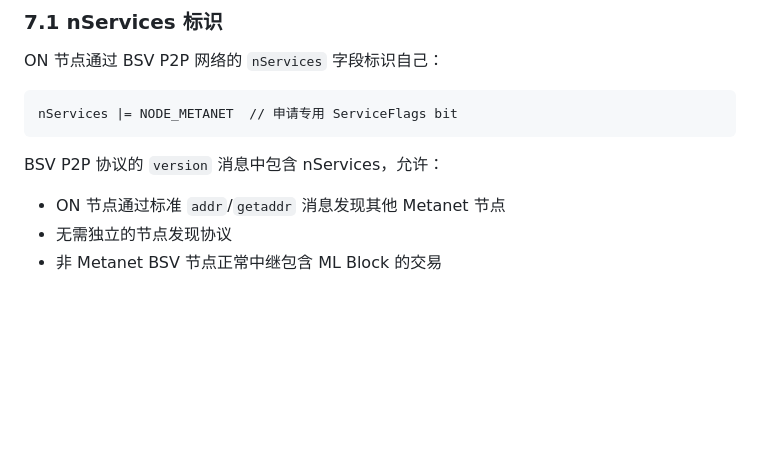
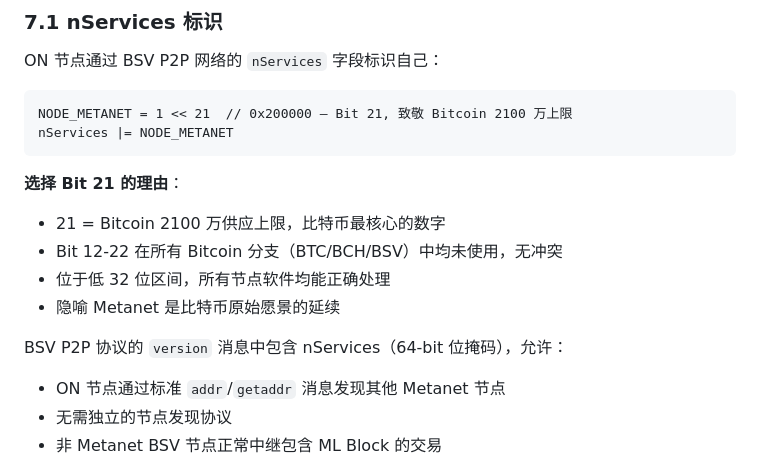
Before and after one commit to bitfsorg/rabbithole, a Markdown page: design/metanet/2026-02-25-overlay-network-v2-design.md, the part around the change. Drawn GitHub-style; blank space fills up the shorter version.

Commit message:
design: define NODE_METANET = bit 21 (0x200000)
Assign nServices bit 21 for Metanet overlay node identification.
Bit 21 honors Bitcoin's 21M supply cap and is conflict-free across
all Bitcoin forks (BTC/BCH/BSV bits 12-22 entirely unused).

Co-Authored-By: Claude Opus 4.6 <noreply@anthropic.com>

````diff
--- a/design/metanet/2026-02-25-overlay-network-v2-design.md
+++ b/design/metanet/2026-02-25-overlay-network-v2-design.md
@@ -402,10 +402,17 @@ D_dep = α × T_contract × f_epoch
 ON 节点通过 BSV P2P 网络的 `nServices` 字段标识自己：
 
 ```
-nServices |= NODE_METANET  // 申请专用 ServiceFlags bit
+NODE_METANET = 1 << 21  // 0x200000 — Bit 21, 致敬 Bitcoin 2100 万上限
+nServices |= NODE_METANET
 ```
 
-BSV P2P 协议的 `version` 消息中包含 nServices，允许：
+**选择 Bit 21 的理由**：
+- 21 = Bitcoin 2100 万供应上限，比特币最核心的数字
+- Bit 12-22 在所有 Bitcoin 分支（BTC/BCH/BSV）中均未使用，无冲突
+- 位于低 32 位区间，所有节点软件均能正确处理
+- 隐喻 Metanet 是比特币原始愿景的延续
+
+BSV P2P 协议的 `version` 消息中包含 nServices（64-bit 位掩码），允许：
 - ON 节点通过标准 `addr`/`getaddr` 消息发现其他 Metanet 节点
 - 无需独立的节点发现协议
 - 非 Metanet BSV 节点正常中继包含 ML Block 的交易
````
